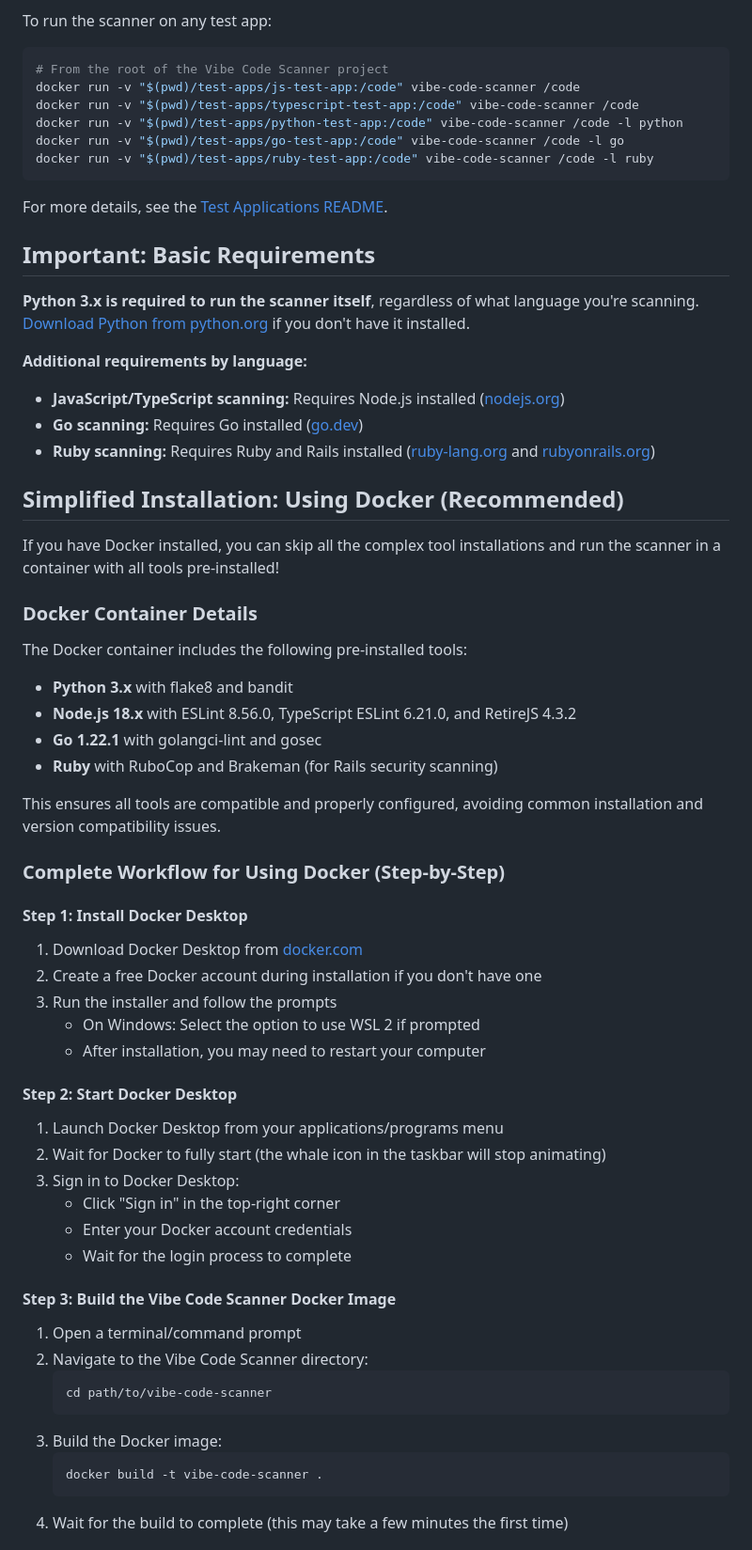
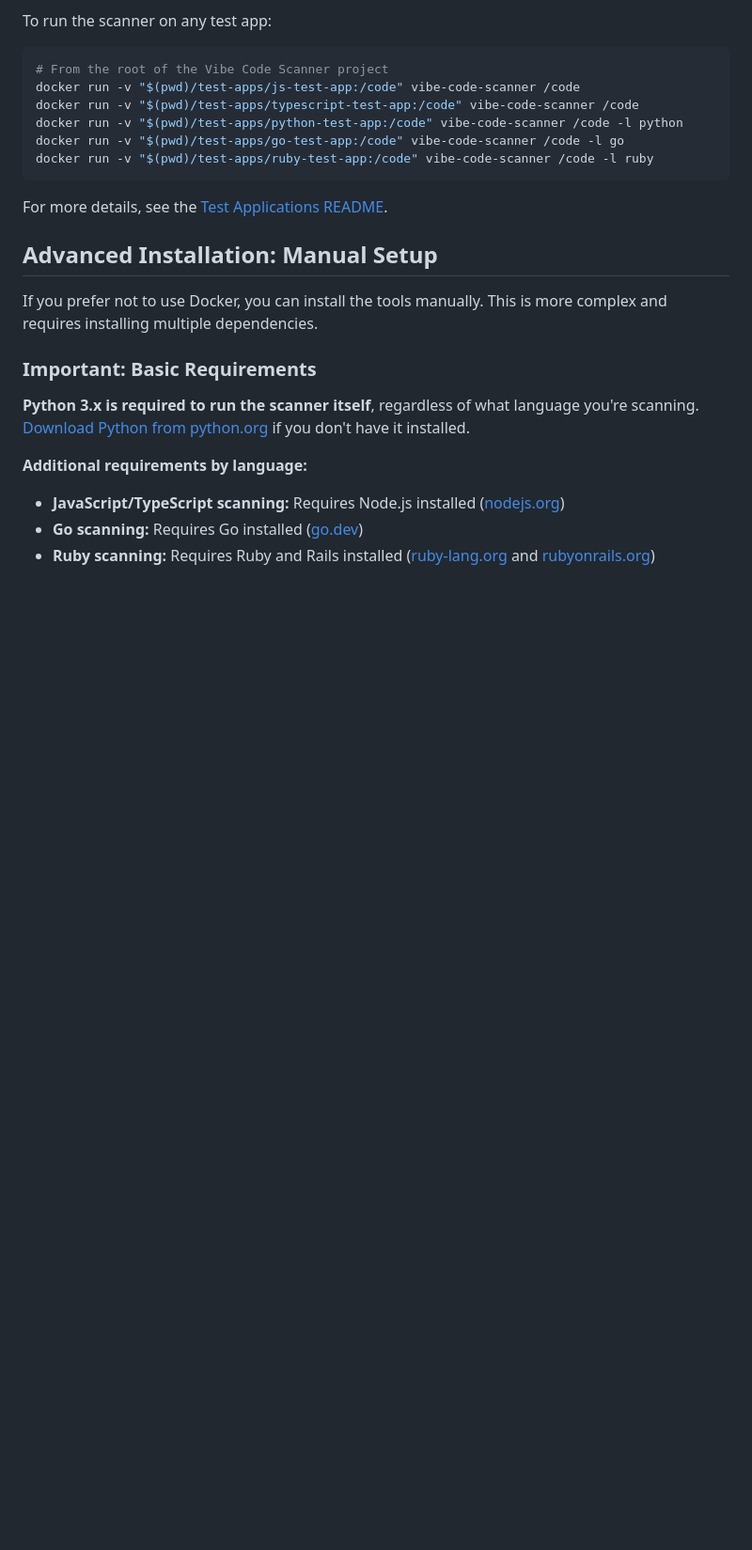
Before and after one commit to alexkenley/vibe-code-checker, a Markdown page: README.md, the part around the change printed below. Shown: that part at 94% size. Rendered like a GitHub page; blank space fills up the shorter version.

Commit message:
Reorganize README with beginner-friendly installation guide at the start

````diff
--- a/README.md
+++ b/README.md
@@ -59,7 +183,11 @@ docker run -v "$(pwd)/test-apps/ruby-test-app:/code" vibe-code-scanner /code -l
 
 For more details, see the [Test Applications README](./test-apps/README.md).
 
-## Important: Basic Requirements
+## Advanced Installation: Manual Setup
+
+If you prefer not to use Docker, you can install the tools manually. This is more complex and requires installing multiple dependencies.
+
+### Important: Basic Requirements
 
 **Python 3.x is required to run the scanner itself**, regardless of what language you're scanning. [Download Python from python.org](https://www.python.org/downloads/) if you don't have it installed.
 
@@ -67,51 +195,3 @@ For more details, see the [Test Applications README](./test-apps/README.md).
 - **JavaScript/TypeScript scanning:** Requires Node.js installed ([nodejs.org](https://nodejs.org/))
 - **Go scanning:** Requires Go installed ([go.dev](https://go.dev/doc/install))
 - **Ruby scanning:** Requires Ruby and Rails installed ([ruby-lang.org](https://www.ruby-lang.org/) and [rubyonrails.org](https://rubyonrails.org/))
-
-## Simplified Installation: Using Docker (Recommended)
-
-If you have Docker installed, you can skip all the complex tool installations and run the scanner in a container with all tools pre-installed!
-
-### Docker Container Details
-
-The Docker container includes the following pre-installed tools:
-
-- **Python 3.x** with flake8 and bandit
-- **Node.js 18.x** with ESLint 8.56.0, TypeScript ESLint 6.21.0, and RetireJS 4.3.2
-- **Go 1.22.1** with golangci-lint and gosec
-- **Ruby** with RuboCop and Brakeman (for Rails security scanning)
-
-This ensures all tools are compatible and properly configured, avoiding common installation and version compatibility issues.
-
-### Complete Workflow for Using Docker (Step-by-Step)
-
-#### Step 1: Install Docker Desktop
-
-1. Download Docker Desktop from [docker.com](https://www.docker.com/products/docker-desktop/)
-2. Create a free Docker account during installation if you don't have one
-3. Run the installer and follow the prompts
-   - On Windows: Select the option to use WSL 2 if prompted
-   - After installation, you may need to restart your computer
-
-#### Step 2: Start Docker Desktop
-
-1. Launch Docker Desktop from your applications/programs menu
-2. Wait for Docker to fully start (the whale icon in the taskbar will stop animating)
-3. Sign in to Docker Desktop:
-   - Click "Sign in" in the top-right corner
-   - Enter your Docker account credentials
-   - Wait for the login process to complete
-
-#### Step 3: Build the Vibe Code Scanner Docker Image
-
-1. Open a terminal/command prompt
-2. Navigate to the Vibe Code Scanner directory:
-   ```bash
-   cd path/to/vibe-code-scanner
-   ```
-3. Build the Docker image:
-   ```bash
-   docker build -t vibe-code-scanner .
-   ```
-4. Wait for the build to complete (this may take a few minutes the first time)
-
````
Also changed, not shown: other parts of README.md (+125 -145 lines).
